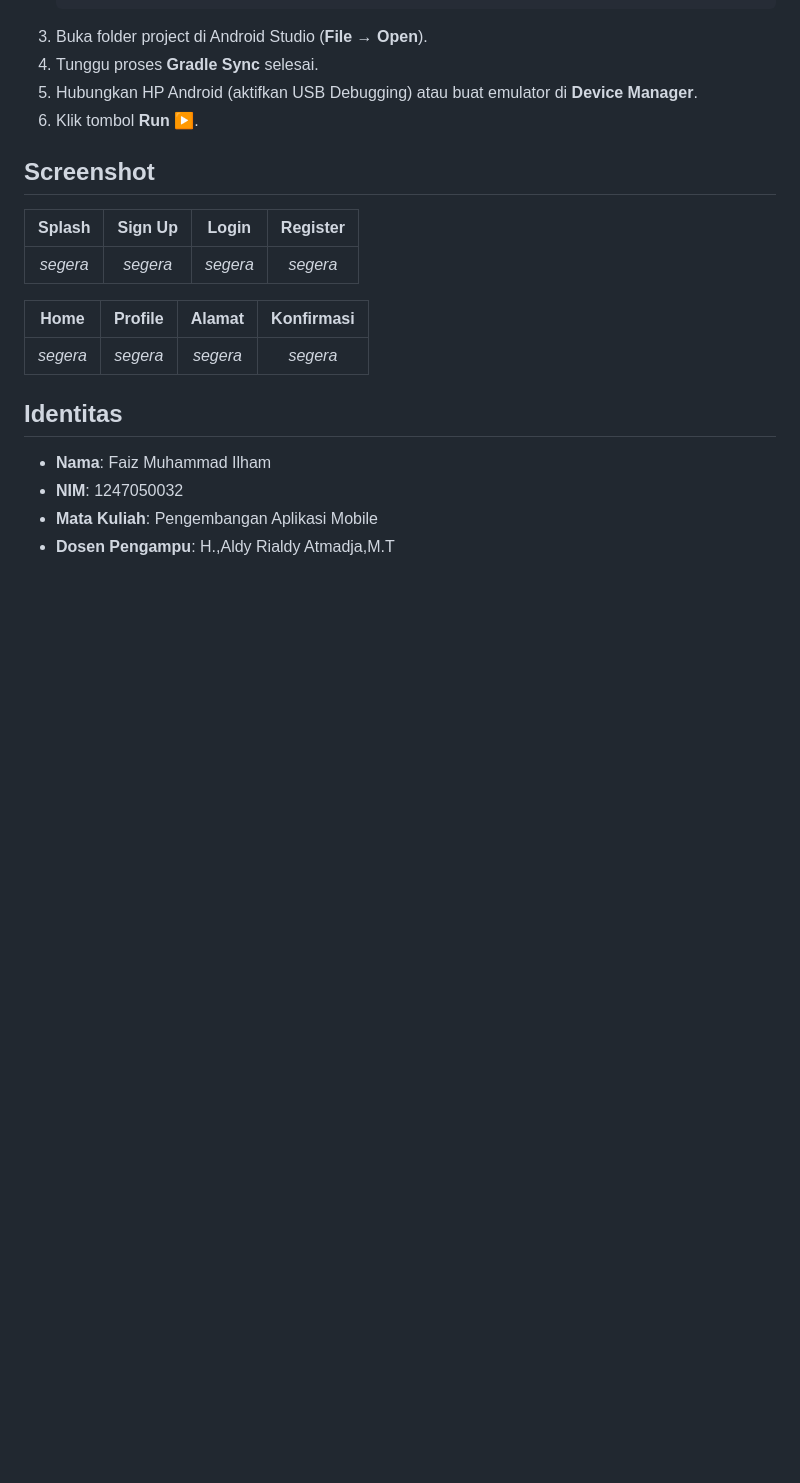
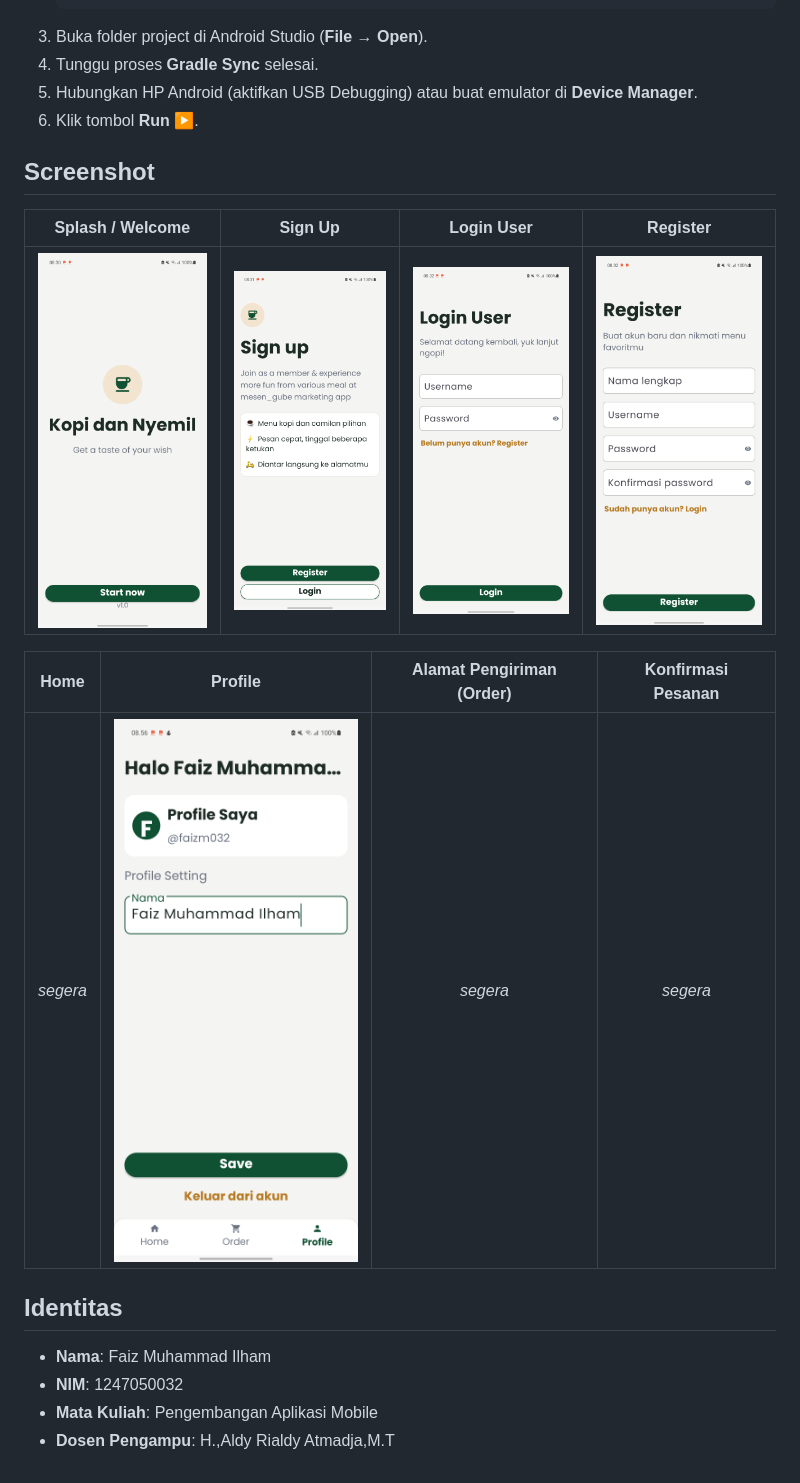
Before and after one commit to faizmmly/Kopi-dan-Ngemil, a Markdown page: README.md, the part around the change. Drawn GitHub-style; pictures changed too: img.png (added), img_1.png (added), img_2.png (added); blank space fills up the shorter version.

Commit message:
Update ui home & Add img README

```diff
--- a/README.md
+++ b/README.md
@@ -72,13 +72,13 @@ Splash → Sign Up → Register / Login → Home → Order (Alamat) → Konfirma
 
 ## Screenshot
 
-| Splash | Sign Up | Login | Register |
-|:------:|:-------:|:-----:|:--------:|
-| _segera_ | _segera_ | _segera_ | _segera_ |
+|  Splash / Welcome   | Sign Up |       Login User        | Register |
+|:-------------------:|:-------:|:-----------------------:|:--------:|
+| ![img.png](img.png) |    ![img_1.png](img_1.png)     | ![img_2.png](img_2.png) |     ![img_3.png](img_3.png)     |
 
-| Home | Profile | Alamat | Konfirmasi |
-|:----:|:-------:|:------:|:----------:|
-| _segera_ | _segera_ | _segera_ | _segera_ |
+| Home | Profile | Alamat Pengiriman (Order) | Konfirmasi Pesanan |
+|:----:|:-------:|:-------------------------:|:------------------:|
+| _segera_ |    ![img_4.png](img_4.png)     |         _segera_          |      _segera_      |
 
 ## Identitas
 
```
Also changed, not shown: 1 other file.
